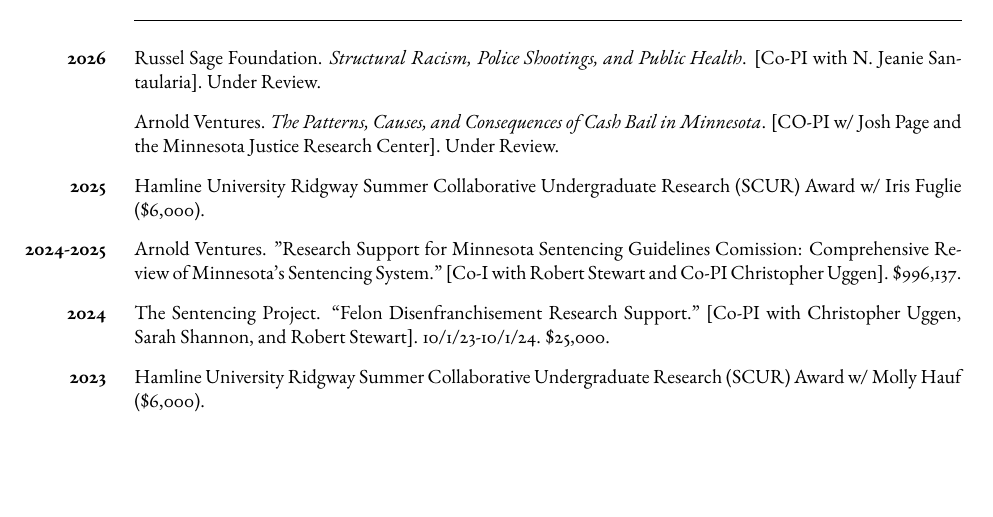
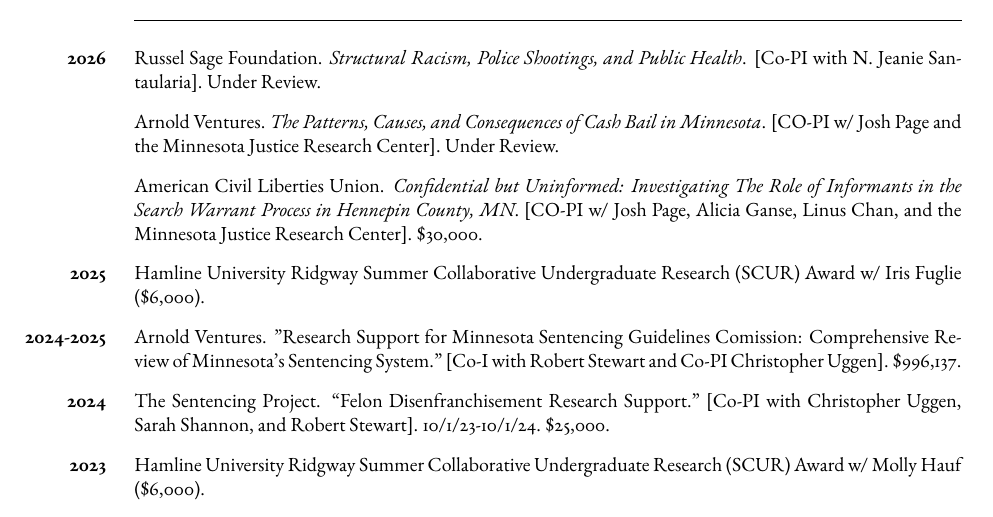
Before and after one commit to ryanplarson/personal_site, a LaTeX CV (CV/larson_CV.tex): part of page 5 of 12, cut so that both start at the same text, the shorter picture padded with empty space. Compiled offline with pdfLaTeX.

Commit message:
ACLU grant

```diff
--- a/CV/larson_CV.tex
+++ b/CV/larson_CV.tex
@@ -332,6 +332,8 @@
 
 \item Arnold Ventures. \textit{The Patterns, Causes, and Consequences of Cash Bail in Minnesota}. [CO-PI w/ Josh Page and the Minnesota Justice Research Center]. Under Review.
 
+\item American Civil Liberties Union. \textit{Confidential but Uninformed: Investigating The Role of Informants in the Search Warrant Process in Hennepin County, MN}. [CO-PI w/ Josh Page, Alicia Ganse, Linus Chan, and the Minnesota Justice Research Center]. \$30,000.
+
 \item[\textbf{2025}] Hamline University Ridgway Summer Collaborative Undergraduate Research (SCUR) Award w/ Iris Fuglie (\$6,000).
 
 \item[\textbf{2024-2025}] Arnold Ventures. "Research Support for Minnesota Sentencing Guidelines Comission: Comprehensive Review of Minnesota's Sentencing System." [Co-I with Robert Stewart and Co-PI Christopher Uggen]. \$996,137.
```
Also changed, not shown: CV/larson_CV.pdf.
